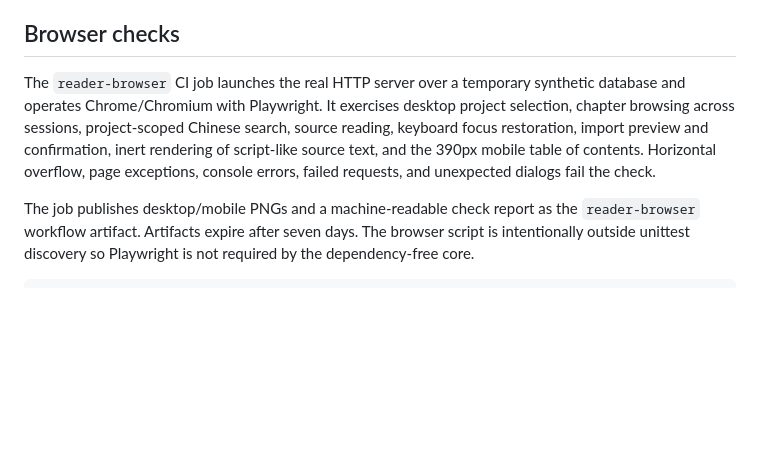
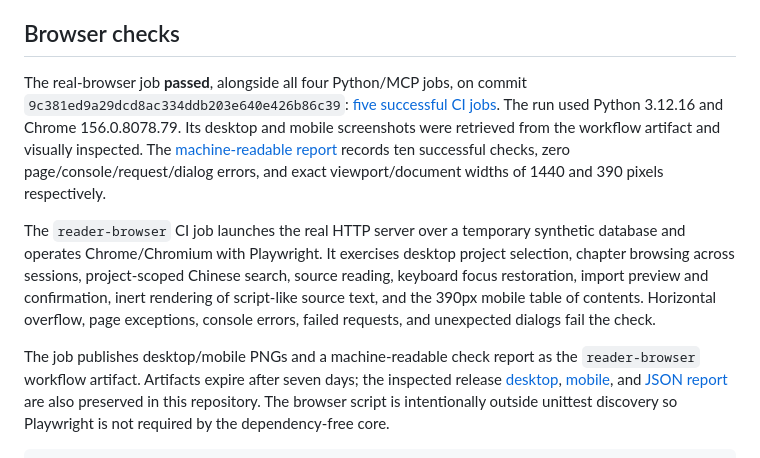
Before and after one commit to Afloat16/AI-Memory-Book, a Markdown page: docs/validation.md, the part around the change. Rendered like a GitHub page; blank space fills up the shorter version.

```diff
--- a/docs/validation.md
+++ b/docs/validation.md
@@ -32,6 +32,15 @@ This verifies packaging of the core and reader; there is no PyPI publication.
 
 ## Browser checks
 
+The real-browser job **passed**, alongside all four Python/MCP jobs, on
+commit `9c381ed9a29dcd8ac334ddb203e640e426b86c39`:
+[five successful CI jobs](https://github.com/Afloat16/AI-Memory-Book/actions/runs/42991673979).
+The run used Python 3.12.16 and Chrome 156.0.8078.79. Its desktop and mobile
+screenshots were retrieved from the workflow artifact and visually inspected.
+The [machine-readable report](assets/reader-browser.json) records ten successful
+checks, zero page/console/request/dialog errors, and exact viewport/document
+widths of 1440 and 390 pixels respectively.
+
 The `reader-browser` CI job launches the real HTTP server over a temporary
 synthetic database and operates Chrome/Chromium with Playwright. It exercises
 desktop project selection, chapter browsing across sessions, project-scoped
@@ -41,7 +50,10 @@ table of contents. Horizontal overflow, page exceptions, console errors, failed
 requests, and unexpected dialogs fail the check.
 
 The job publishes desktop/mobile PNGs and a machine-readable check report as
-the `reader-browser` workflow artifact. Artifacts expire after seven days.
+the `reader-browser` workflow artifact. Artifacts expire after seven days;
+the inspected release [desktop](assets/reader-desktop.png),
+[mobile](assets/reader-mobile.png), and [JSON report](assets/reader-browser.json)
+are also preserved in this repository.
 The browser script is intentionally outside unittest discovery so Playwright
 is not required by the dependency-free core.
 
```
Also changed, not shown: README.en.md (+4 -0 lines), README.md (+4 -0 lines), docs/assets/reader-desktop.png (added), docs/assets/reader-mobile.png (added), 1 other file.
